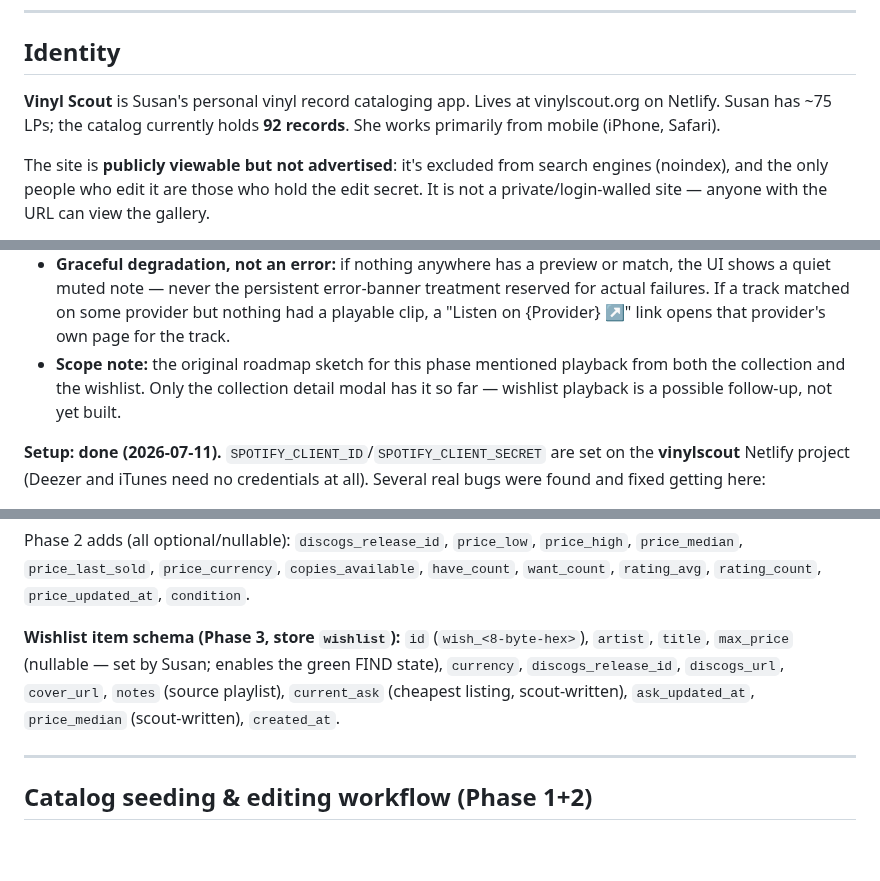
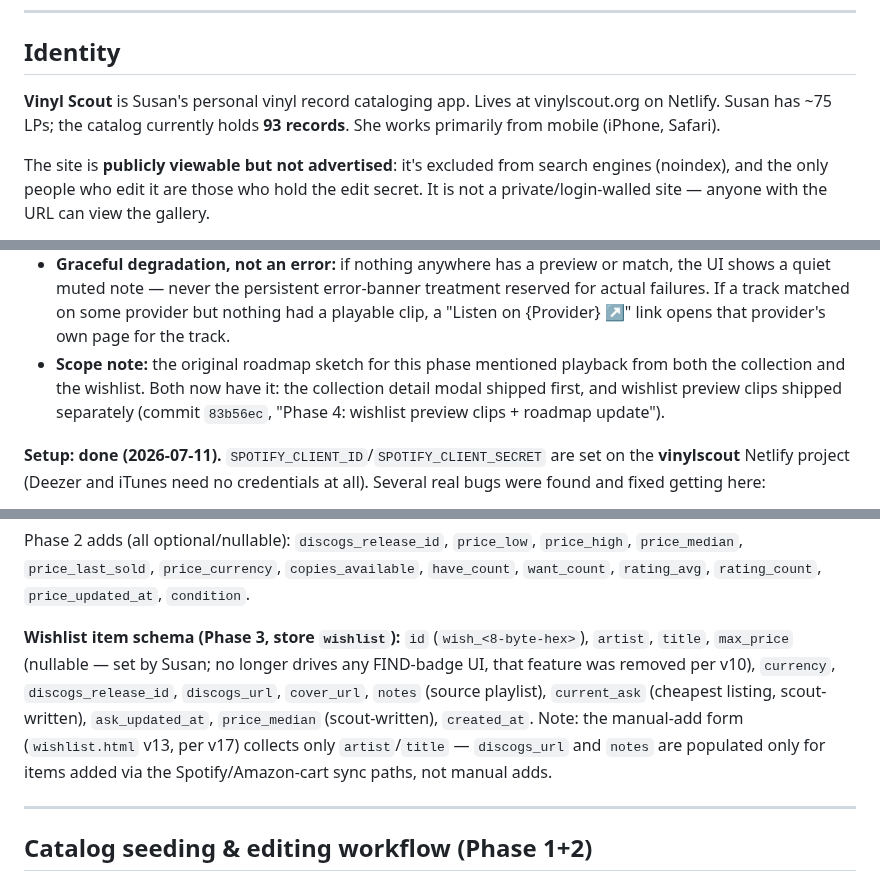
Before and after one commit to snesbitt/vinyl-scout, a Markdown page: PROJECT.md, 3 parts joined by grey strips. Rendered like a GitHub page; blank space fills up the shorter version.

Commit message:
Fix stale record count, FIND-state claim, wishlist schema note

```diff
--- a/PROJECT.md
+++ b/PROJECT.md
@@ -32,7 +32,7 @@
 
 ## Identity
 
-**Vinyl Scout** is Susan's personal vinyl record cataloging app. Lives at vinylscout.org on Netlify. Susan has ~75 LPs; the catalog currently holds **92 records**. She works primarily from mobile (iPhone, Safari).
+**Vinyl Scout** is Susan's personal vinyl record cataloging app. Lives at vinylscout.org on Netlify. Susan has ~75 LPs; the catalog currently holds **93 records**. She works primarily from mobile (iPhone, Safari).
 
 The site is **publicly viewable but not advertised**: it's excluded from search engines (noindex), and the only people who edit it are those who hold the edit secret. It is not a private/login-walled site — anyone with the URL can view the gallery.
 
@@ -175,7 +175,7 @@ Aesthetic: editorial / record-shop / library catalog card.
   3. **iTunes** — Apple's public Search API, also no key needed. Wrapped defensively (try/catch, checks `content-type` is JSON before parsing) because a live browser check redirected `itunes.apple.com/search` to an Apple marketing page rather than JSON — status genuinely uncertain, so any failure here just no-ops rather than erroring. **No popularity signal exists on this API** — it picks the first track under the matched album rather than a verified most-popular one, so the "most popular track" guarantee is best-effort only at this tier.
 - Frontend (`app.js` `buildAudioBlock`/`playPreview`) lazy-fetches only when Susan taps Play. Shows a small "via Deezer"/"via Apple Music" credit line under a playing clip when it didn't come from Spotify.
 - **Graceful degradation, not an error:** if nothing anywhere has a preview or match, the UI shows a quiet muted note — never the persistent error-banner treatment reserved for actual failures. If a track matched on some provider but nothing had a playable clip, a "Listen on {Provider} ↗" link opens that provider's own page for the track.
-- **Scope note:** the original roadmap sketch for this phase mentioned playback from both the collection and the wishlist. Only the collection detail modal has it so far — wishlist playback is a possible follow-up, not yet built.
+- **Scope note:** the original roadmap sketch for this phase mentioned playback from both the collection and the wishlist. Both now have it: the collection detail modal shipped first, and wishlist preview clips shipped separately (commit `83b56ec`, "Phase 4: wishlist preview clips + roadmap update").
 
 **Setup: done (2026-07-11).** `SPOTIFY_CLIENT_ID`/`SPOTIFY_CLIENT_SECRET` are set on the **vinylscout** Netlify project (Deezer and iTunes need no credentials at all). Several real bugs were found and fixed getting here:
 1. Susan's local Netlify CLI link (`netlify link`) was pointed at the wrong project the whole time — site id `rainbow-conkies-19e527` is actually **thefitnesslog.org**, a separate Netlify project on the same account, not vinylscout.org. Every `netlify env:set` run from a terminal in this repo was silently setting vars on the wrong site. Fixed by setting the vars directly in the **vinylscout** project's dashboard instead. If CLI-based env var work is attempted again here, verify `netlify status` / the admin URL actually says vinylscout before trusting it.
@@ -368,7 +368,7 @@ If ANY item is in doubt, stop and ask Susan before proceeding.
 
 Phase 2 adds (all optional/nullable): `discogs_release_id`, `price_low`, `price_high`, `price_median`, `price_last_sold`, `price_currency`, `copies_available`, `have_count`, `want_count`, `rating_avg`, `rating_count`, `price_updated_at`, `condition`.
 
-**Wishlist item schema (Phase 3, store `wishlist`):** `id` (`wish_<8-byte-hex>`), `artist`, `title`, `max_price` (nullable — set by Susan; enables the green FIND state), `currency`, `discogs_release_id`, `discogs_url`, `cover_url`, `notes` (source playlist), `current_ask` (cheapest listing, scout-written), `ask_updated_at`, `price_median` (scout-written), `created_at`.
+**Wishlist item schema (Phase 3, store `wishlist`):** `id` (`wish_<8-byte-hex>`), `artist`, `title`, `max_price` (nullable — set by Susan; no longer drives any FIND-badge UI, that feature was removed per v10), `currency`, `discogs_release_id`, `discogs_url`, `cover_url`, `notes` (source playlist), `current_ask` (cheapest listing, scout-written), `ask_updated_at`, `price_median` (scout-written), `created_at`. Note: the manual-add form (`wishlist.html` v13, per v17) collects only `artist`/`title` — `discogs_url` and `notes` are populated only for items added via the Spotify/Amazon-cart sync paths, not manual adds.
 
 ---
 
```
